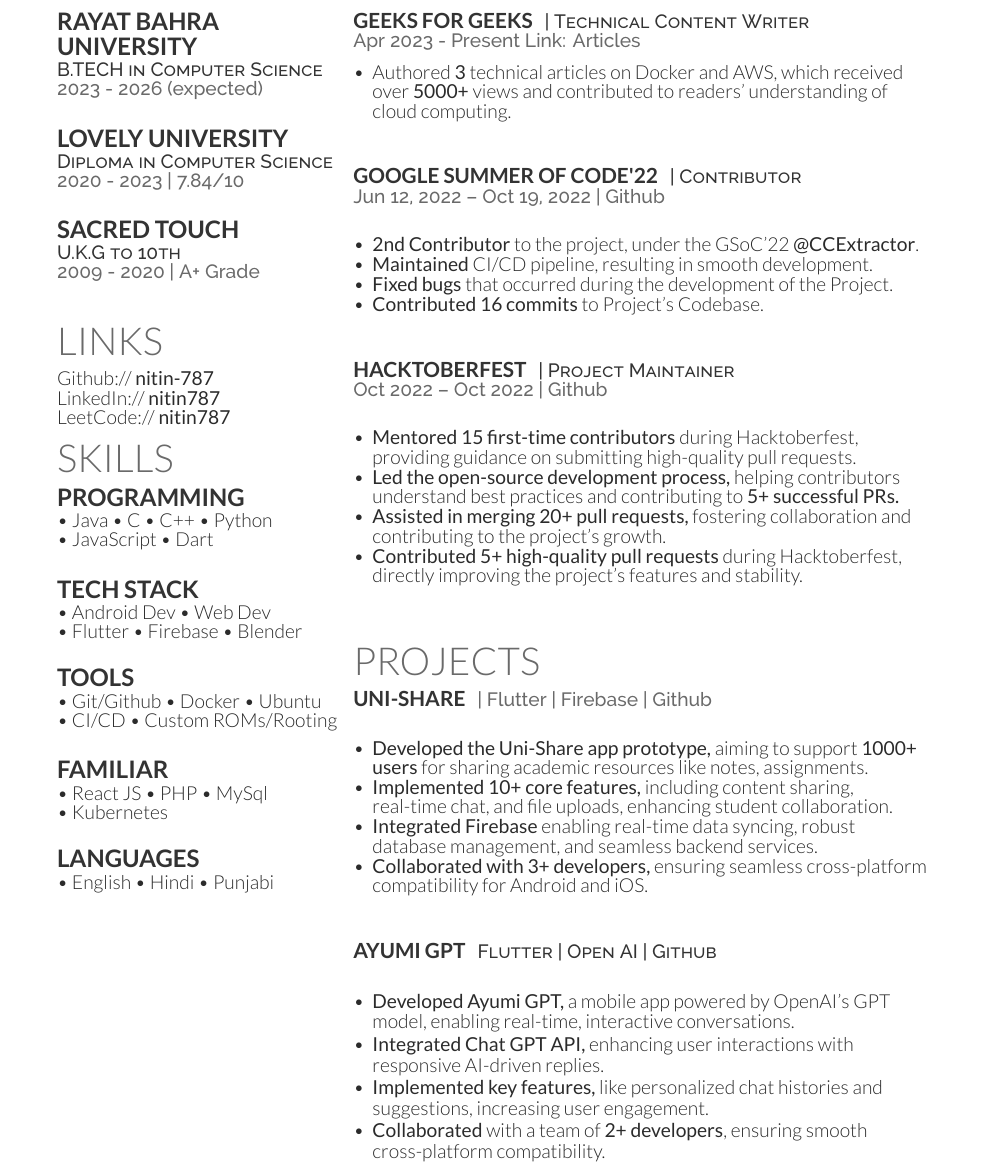
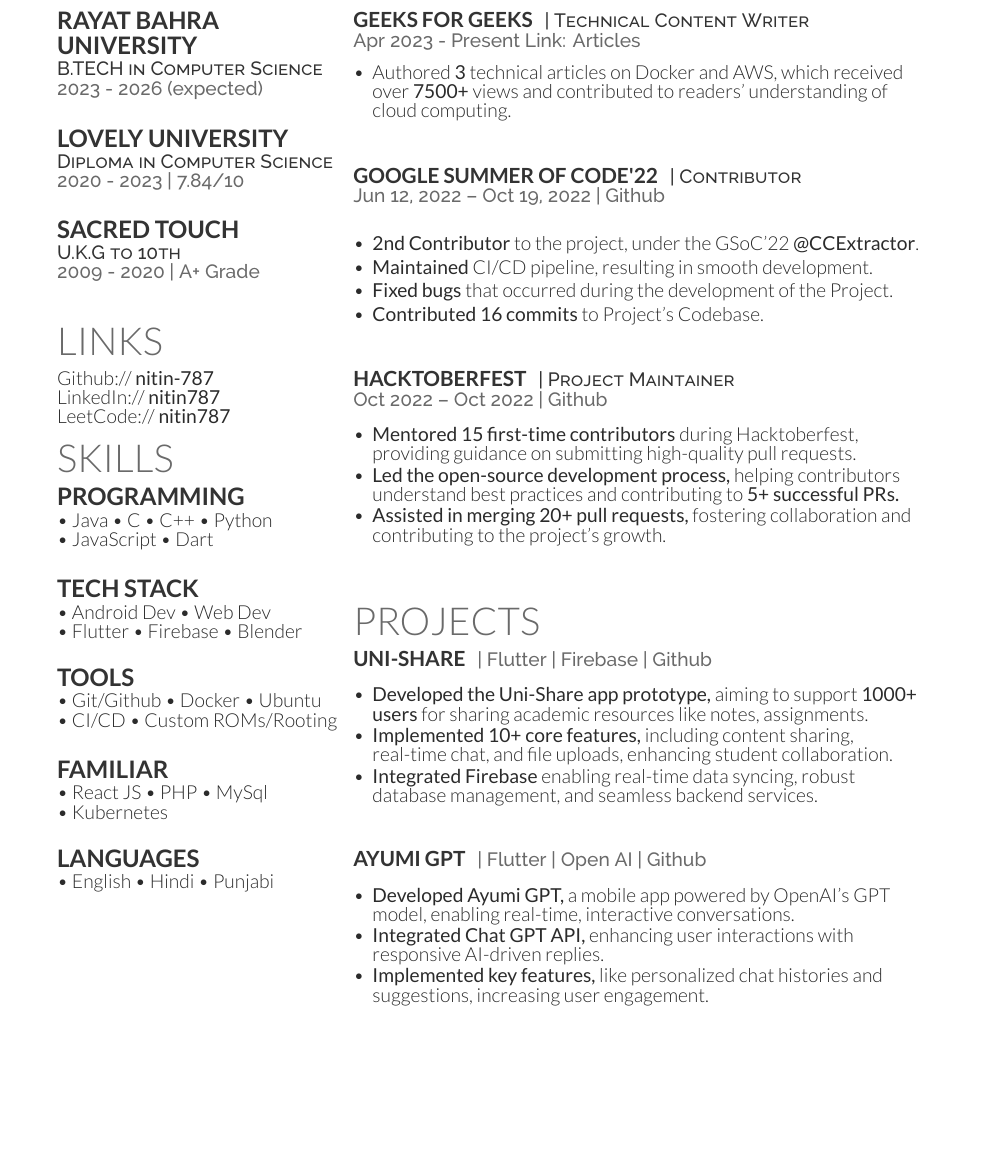
Before and after one commit to nitin-787/resume-nitinsharma, a LaTeX CV (two_col_format/resume.tex): part of page 2 of 2 before the commit and part of the page after it, cut so that both start at the same text, the shorter picture padded with empty space. Compiled offline with XeLaTeX.

Commit message:
fixed page break issue

```diff
--- a/two_col_format/resume.tex
+++ b/two_col_format/resume.tex
@@ -110,7 +110,7 @@
 \location{Apr 2023 - Present Link: \href{https://auth.geeksforgeeks.org/user/nitinsharma29/articles}{\textbf{Articles}}}
 \vspace{\topsep}
 \begin{itemize}[leftmargin=*]
-    \item Authored \textbf{3} technical articles on Docker and AWS, which received over \textbf{5000+} views and contributed to readers’ understanding of cloud computing.
+    \item Authored \textbf{3} technical articles on Docker and AWS, which received over \textbf{7500+} views and contributed to readers’ understanding of cloud computing.
 \end{itemize}
 
 \sectionsep
@@ -121,11 +121,11 @@
 \vspace{\topsep}
 \begin{itemize}[leftmargin=*]
     \item \textbf{2nd Contributor} to the project, under the GSoC'22 \textbf{@CCExtractor}.
-    \vspace{-2.6mm} % Adds space between bullet points
+    \vspace{-1.9mm} % Adds space between bullet points
     \item \textbf{Maintained} CI/CD pipeline, resulting in smooth development.
-    \vspace{-2.6mm}
+    \vspace{-1.9mm}
     \item \textbf{Fixed bugs} that occurred during the development of the Project.
-    \vspace{-2.6mm}
+    \vspace{-1.9mm}
     \item \textbf{Contributed 16 commits} to Project's Codebase.
 \end{itemize}
 
@@ -134,45 +134,38 @@
 \runsubsection{Hacktoberfest}
 \descript{| Project Maintainer}
 \location{Oct 2022 – Oct 2022 | \href{https://github.com/nitin-787/uni-notes/graphs/contributors} {Github}}
-\vspace{\topsep}
 \begin{itemize}[leftmargin=*]
     \item \textbf{Mentored 15 first-time contributors} during Hacktoberfest, providing guidance on submitting high-quality pull requests.
-    \vspace{-2.6mm} % Adds space between bullet points
+    \vspace{-2.3mm} % Adds space between bullet points
     \item \textbf{Led the open-source development process,} helping contributors understand best practices and contributing to \textbf{5+ successful PRs.}
-    \vspace{-2.6mm}
+    \vspace{-2.3mm}
     \item \textbf{Assisted in merging 20+ pull requests,} fostering collaboration and contributing to the project's growth.
-    \vspace{-2.6mm}
-    \item \textbf{Contributed 5+ high-quality pull requests} during Hacktoberfest, directly improving the project's features and stability.
 \end{itemize}
 \sectionsep
 
 \section{Projects}
 \runsubsection{Uni-Share}
 \location{| Flutter | Firebase | \href{https://github.com/nitin-787/uni-notes/graphs/contributors} {Github}}
-\vspace{\topsep}
+% \vspace{\topsep}
 \begin{itemize}[leftmargin=*]
     \item \textbf{Developed the Uni-Share app prototype,} aiming to support \textbf {1000+ users} for sharing academic resources like notes, assignments.
-    \vspace{-2.6mm} % Adds space between bullet points
+    \vspace{-2.3mm} % Adds space between bullet points
     \item \textbf{Implemented 10+ core features,} including content sharing, real-time chat, and file uploads, enhancing student collaboration.
-    \vspace{-2.6mm}
+    \vspace{-2.3mm}
     \item \textbf{Integrated Firebase} enabling real-time data syncing, robust database management, and seamless backend services.
-    \vspace{-2.6mm}
-    \item \textbf{Collaborated with 3+ developers,} ensuring seamless cross-platform compatibility for Android and iOS.
 \end{itemize}
 \sectionsep
 
 \runsubsection{Ayumi GPT}
-\descript{Flutter | Open AI |
+\location{| Flutter | Open AI |
 \href{https://github.com/nitin-787/Ayumi-gpt}{Github}}
-\vspace{\topsep}
+% \vspace{\topsep}
 \begin{itemize}[leftmargin=*]
     \item \textbf{Developed Ayumi GPT,} a mobile app powered by OpenAI’s GPT model, enabling real-time, interactive conversations.
-    \vspace{-2.5mm} % Adds space between bullet points
+    \vspace{-2.4mm} % Adds space between bullet points
     \item \textbf{Integrated Chat GPT API,} enhancing user interactions with responsive AI-driven replies.
-    \vspace{-2.5mm}
+    \vspace{-2.4mm}
     \item \textbf{Implemented key features,} like personalized chat histories and suggestions, increasing user engagement.
-    \vspace{-2.5mm}
-    \item \textbf{Collaborated} with a team of \textbf{2+ developers}, ensuring smooth cross-platform compatibility.
 \end{itemize}
 \sectionsep
 
```
Also changed, not shown: resume_01.pdf.
